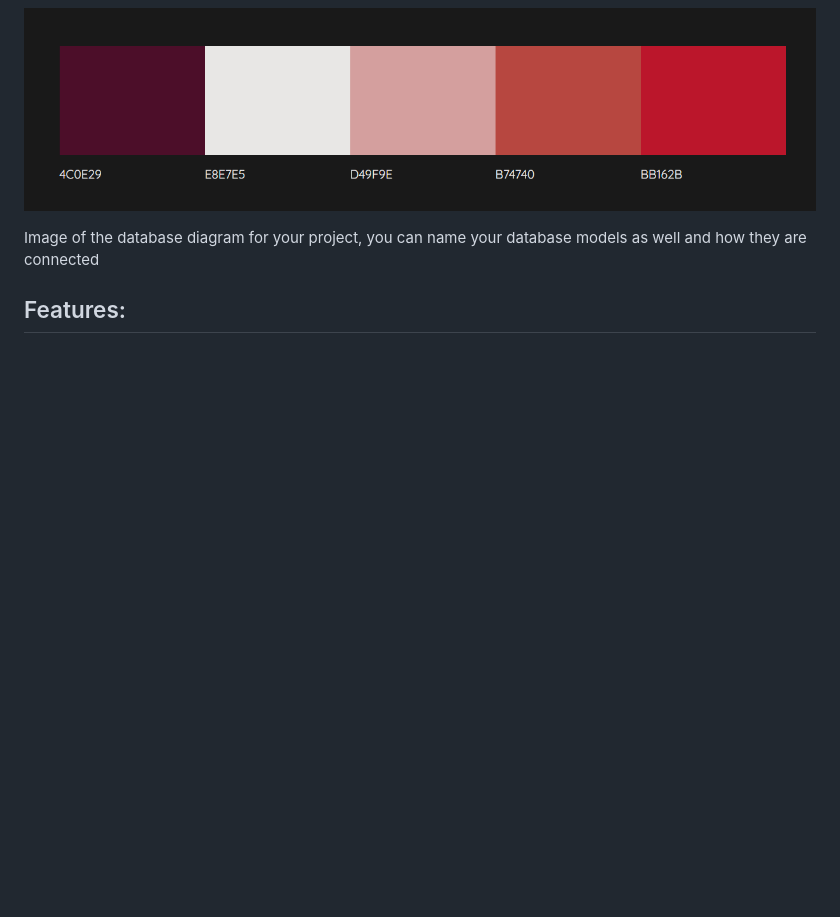
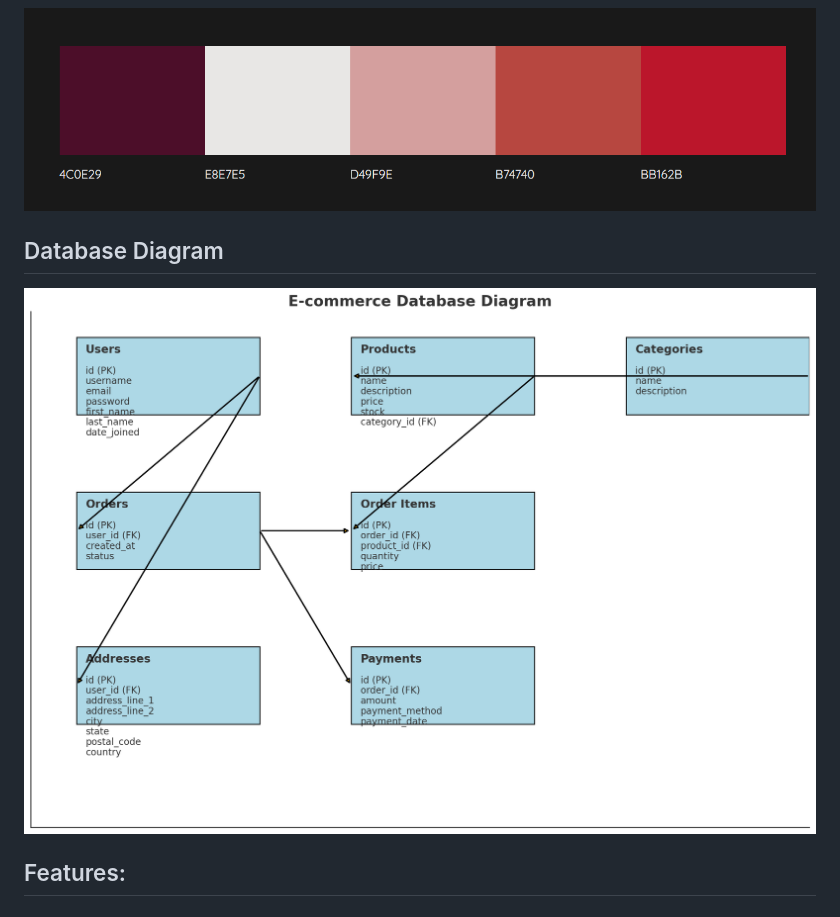
Before and after one commit to AbdulSyed05/style-street, a Markdown page: README.md, the part around the change. GitHub-like rendering; pictures changed too: media/databasediagram.png (added); blank space fills up the shorter version.

Commit message:
Add database Diagram to readme

```diff
--- a/README.md
+++ b/README.md
@@ -202,7 +202,9 @@ To ensure that all core requirements were completed I worked on the 'MUST HAVE'
 
 ![Screenshot](media/colormind.png)
 
-Image of the database diagram for your project, you can name your database models as well and how they are connected
+## Database Diagram
+
+![Screenshot](media/databasediagram.png)
 
 ## Features:
 
```
